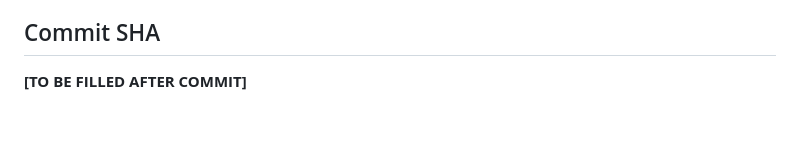
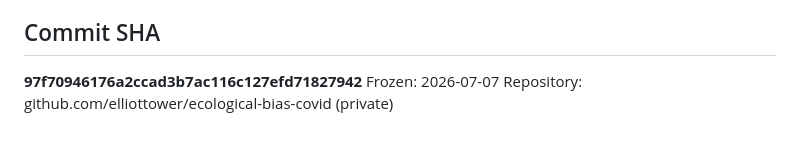
Before and after one commit to elliottower/ecological-bias-covid, a Markdown page: paper/analyses/ANALYSIS_PROTOCOL.md, the part around the change. Rendered like a GitHub page.

Commit message:
Freeze analysis protocol with SHA 97f7094
Protocol specifies 10 supplementary analyses (S1-S10) with binding
falsification criteria, frozen seeds, and provenance tags. All analyses
will be run and reported regardless of outcome. No re-rolling seeds
or dropping analyses permitted after this commit.

```diff
--- a/paper/analyses/ANALYSIS_PROTOCOL.md
+++ b/paper/analyses/ANALYSIS_PROTOCOL.md
@@ -335,4 +335,6 @@ could not be reported as evidence of cross-site inconsistency.
 
 ## Commit SHA
 
-**[TO BE FILLED AFTER COMMIT]**
+**97f70946176a2ccad3b7ac116c127efd71827942**
+Frozen: 2026-07-07
+Repository: github.com/elliottower/ecological-bias-covid (private)
```
